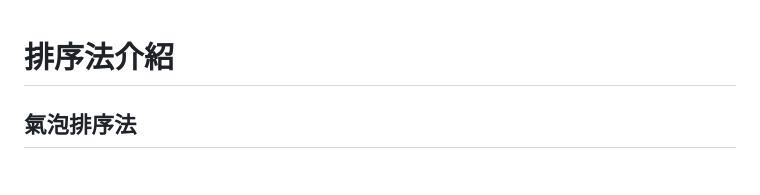
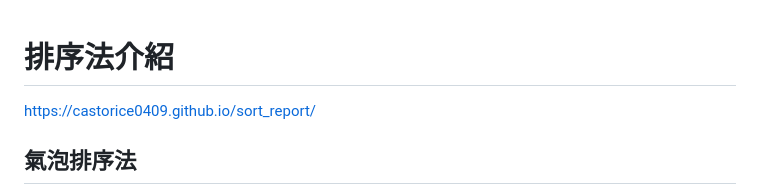
Before and after one commit to castorice0409/sort_report, a Markdown page: README.md, the part around the change. Rendered like a GitHub page.

```diff
--- a/README.md
+++ b/README.md
@@ -1,4 +1,5 @@
 # 排序法介紹
+https://castorice0409.github.io/sort_report/
 ## 氣泡排序法
 基本原理
 在排序的過程中，數值較大（或較小）的元素會透過不斷的交換，比較相鄰的兩個元素，並把大的往右邊推，所以一輪比較過後，當前陣列最大的元素一定會在最右邊
```
